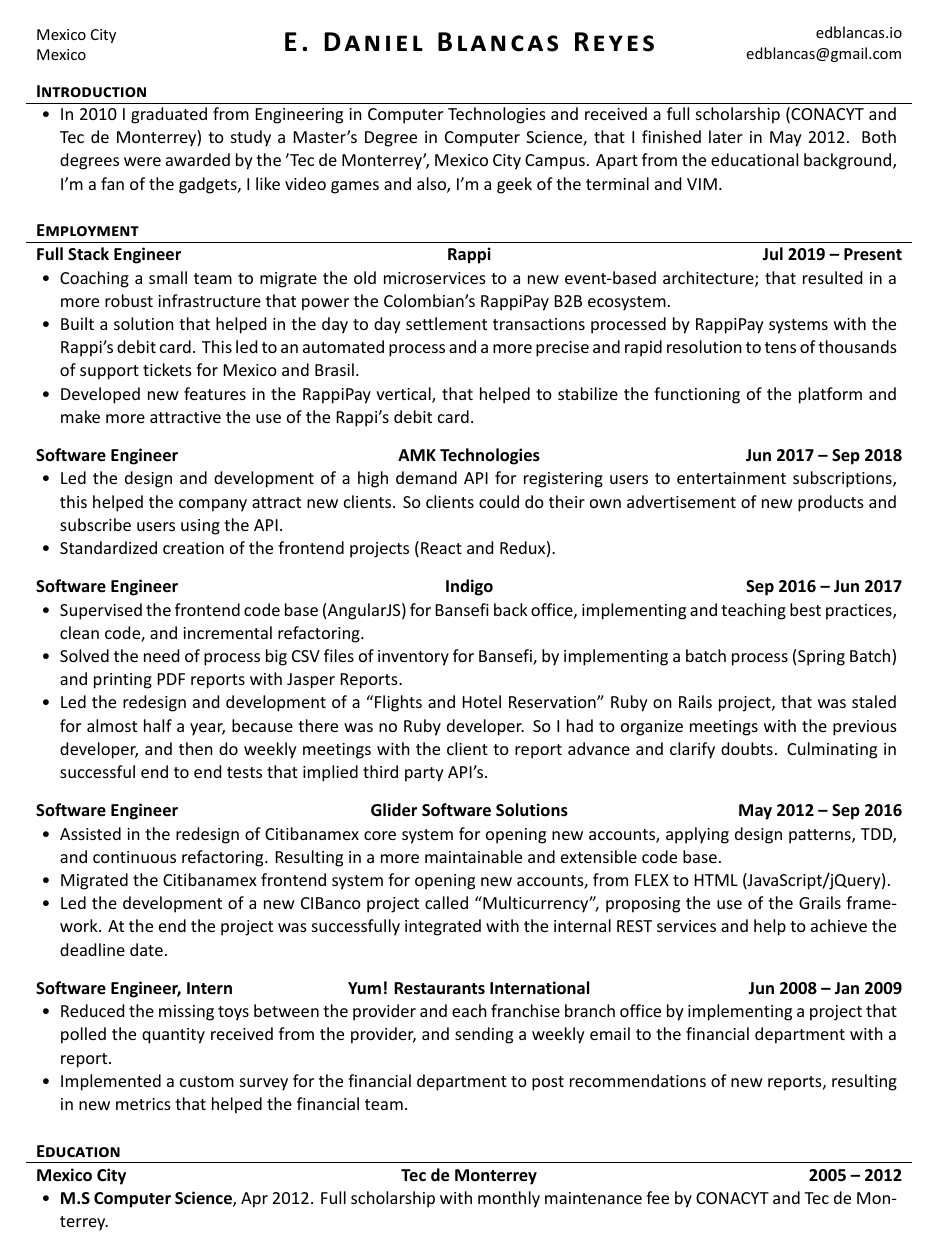
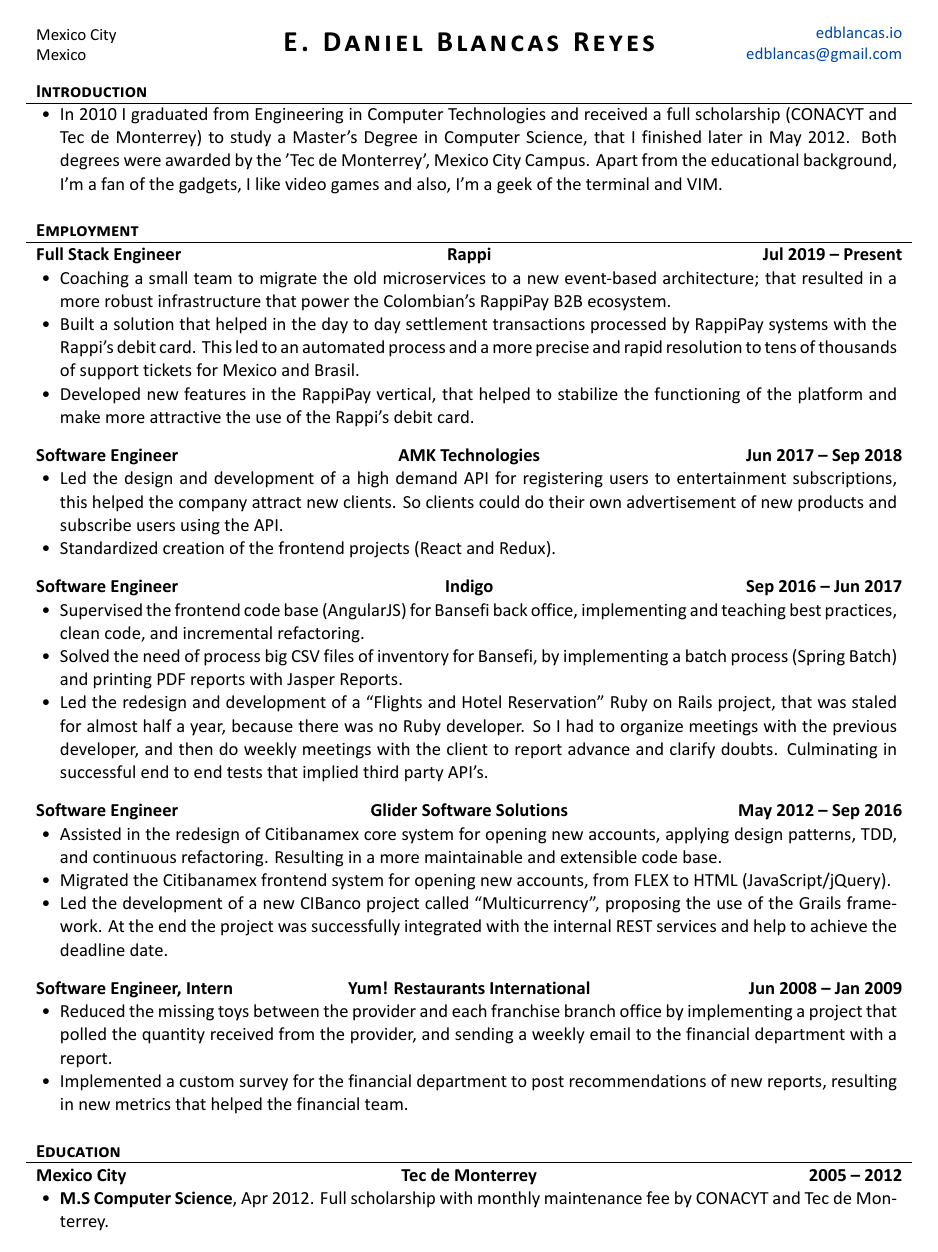
Before and after one commit to edblancas/edblancas.github.io, a LaTeX CV (cv/cv.tex): page 1 of 2. The pictures show the PDF file cv/cv.pdf that the author committed with the source.

Commit message:
add mail and web site as links

```diff
--- a/cv/cv.tex
+++ b/cv/cv.tex
@@ -32,7 +32,7 @@
 % Set applicant's personal data for header
 \name{E. Daniel Blancas Reyes}
 \address{Mexico City \linebreak Mexico}
-\contacts{edblancas.io \linebreak edblancas@gmail.com}
+\contacts{\href{https://edblancas.io}{edblancas.io} \linebreak \href{mailto:edblancas@gmail.com}{edblancas@gmail.com}}
 
 \begin{document}
 
```
Also changed, not shown: resume/resume.tex (+1 -1 lines), cv/cv.pdf, resume/resume.pdf.
